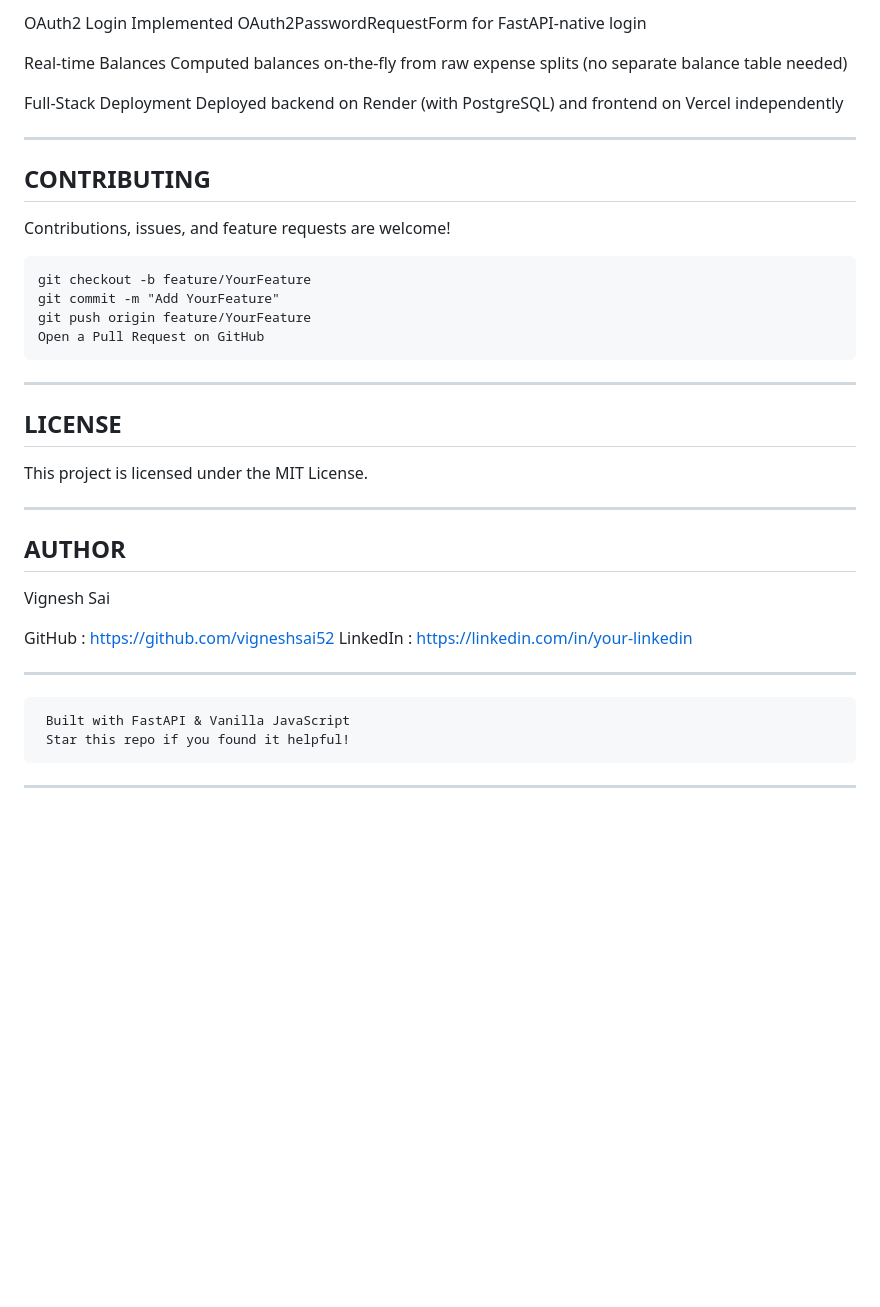
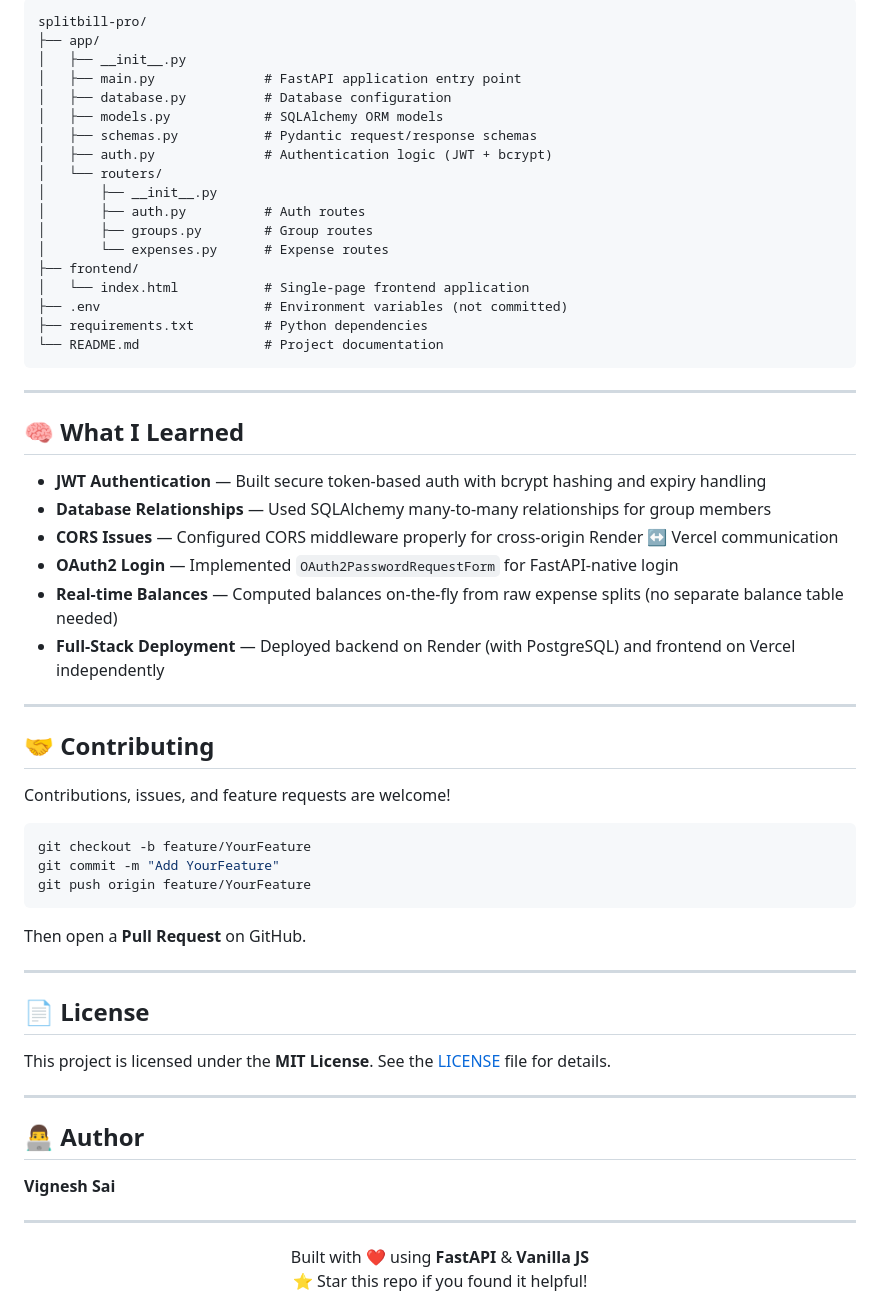
Before and after one commit to vigneshsai52/splitbill-pro, a Markdown page: README.md, the part around one of its changes. GitHub-like rendering; blank space fills up the shorter version.

````diff
--- a/README.md
+++ b/README.md
@@ -174,42 +143,66 @@ WHAT I LEARNED
 
-  OAuth2 Login
-    Implemented OAuth2PasswordRequestForm for FastAPI-native login
+```
+splitbill-pro/
+├── app/
+│   ├── __init__.py
+│   ├── main.py              # FastAPI application entry point
+│   ├── database.py          # Database configuration
+│   ├── models.py            # SQLAlchemy ORM models
+│   ├── schemas.py           # Pydantic request/response schemas
+│   ├── auth.py              # Authentication logic (JWT + bcrypt)
+│   └── routers/
+│       ├── __init__.py
+│       ├── auth.py          # Auth routes
+│       ├── groups.py        # Group routes
+│       └── expenses.py      # Expense routes
+├── frontend/
+│   └── index.html           # Single-page frontend application
+├── .env                     # Environment variables (not committed)
+├── requirements.txt         # Python dependencies
+└── README.md                # Project documentation
+```
 
-  Real-time Balances
-    Computed balances on-the-fly from raw expense splits
-    (no separate balance table needed)
+---
 
-  Full-Stack Deployment
-    Deployed backend on Render (with PostgreSQL) and
-    frontend on Vercel independently
+## 🧠 What I Learned
 
-------------------------------------------------------------
-CONTRIBUTING
-------------------------------------------------------------
+- **JWT Authentication** — Built secure token-based auth with bcrypt hashing and expiry handling
+- **Database Relationships** — Used SQLAlchemy many-to-many relationships for group members
+- **CORS Issues** — Configured CORS middleware properly for cross-origin Render ↔ Vercel communication
+- **OAuth2 Login** — Implemented `OAuth2PasswordRequestForm` for FastAPI-native login
+- **Real-time Balances** — Computed balances on-the-fly from raw expense splits (no separate balance table needed)
+- **Full-Stack Deployment** — Deployed backend on Render (with PostgreSQL) and frontend on Vercel independently
 
-  Contributions, issues, and feature requests are welcome!
+---
 
-    git checkout -b feature/YourFeature
-    git commit -m "Add YourFeature"
-    git push origin feature/YourFeature
-    Open a Pull Request on GitHub
+## 🤝 Contributing
 
-------------------------------------------------------------
-LICENSE
-------------------------------------------------------------
+Contributions, issues, and feature requests are welcome!
 
-  This project is licensed under the MIT License.
+```bash
+git checkout -b feature/YourFeature
+git commit -m "Add YourFeature"
+git push origin feature/YourFeature
+```
 
-------------------------------------------------------------
-AUTHOR
-------------------------------------------------------------
+Then open a **Pull Request** on GitHub.
 
-  Vignesh Sai
+---
 
-  GitHub   : https://github.com/vigneshsai52
-  LinkedIn : https://linkedin.com/in/your-linkedin
+## 📄 License
 
-------------------------------------------------------------
-     Built with FastAPI & Vanilla JavaScript
-     Star this repo if you found it helpful!
-------------------------------------------------------------
+This project is licensed under the **MIT License**. See the [LICENSE](LICENSE) file for details.
+
+---
+
+## 👨‍💻 Author
+
+**Vignesh Sai**
+
+
+---
+
+<div align="center">
+  Built with ❤️ using <strong>FastAPI</strong> & <strong>Vanilla JS</strong><br/>
+  ⭐ Star this repo if you found it helpful!
+</div>
````
Also changed, not shown: other parts of README.md (+103 -134 lines).
